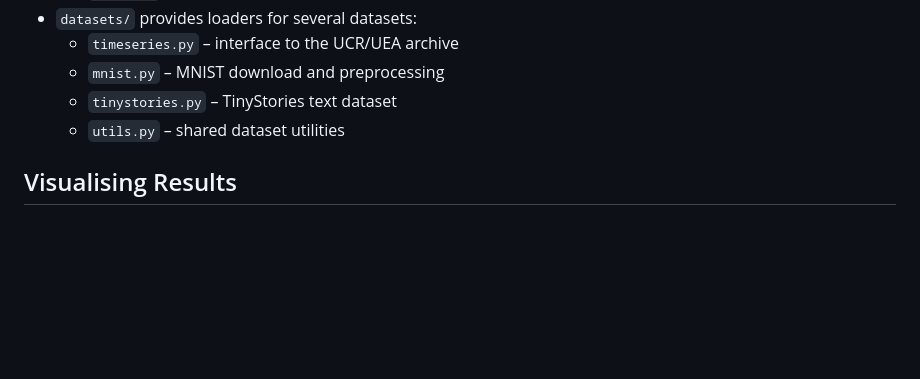
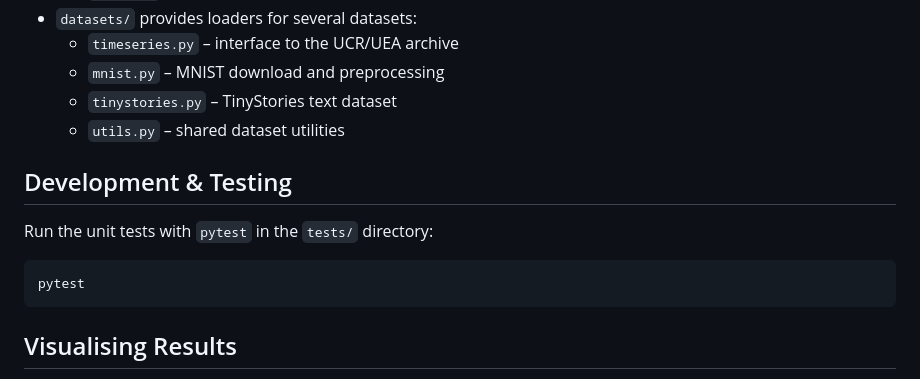
Before and after one commit to Akhilesh-Gogikar/FeedFlipNets, a Markdown page: README.md, the part around one of its changes. GitHub-like rendering; blank space fills up the shorter version.

````diff
--- a/README.md
+++ b/README.md
@@ -79,6 +89,13 @@ Results (tables and plots) will be placed under the specified `results_dir`.
   - `tinystories.py` – TinyStories text dataset
   - `utils.py` – shared dataset utilities
 
+## Development & Testing
+Run the unit tests with `pytest` in the `tests/` directory:
+
+```bash
+pytest
+```
+
 ## Visualising Results
 Each run generates mean squared error tables and convergence plots. Example outputs from the repository are available under `results/simple/plots`:
 
````
Also changed, not shown: other parts of README.md (+22 -12 lines).
